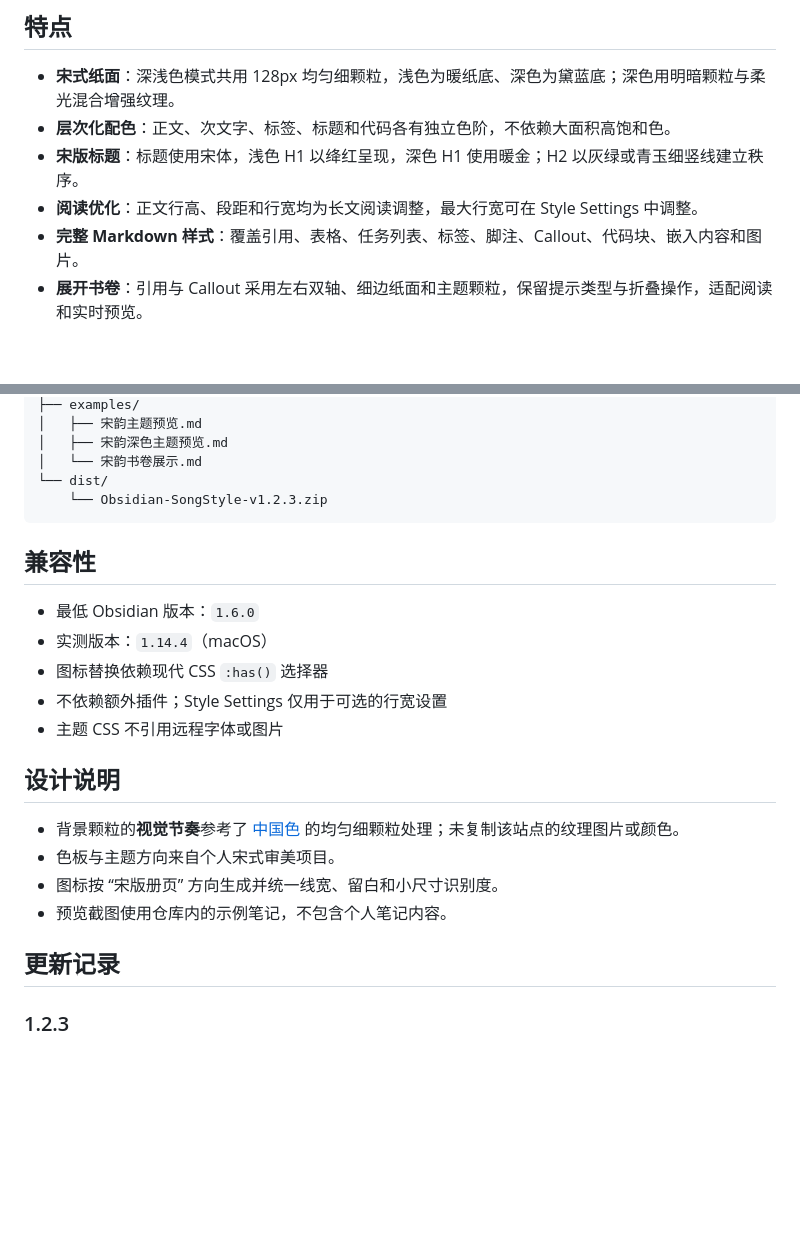
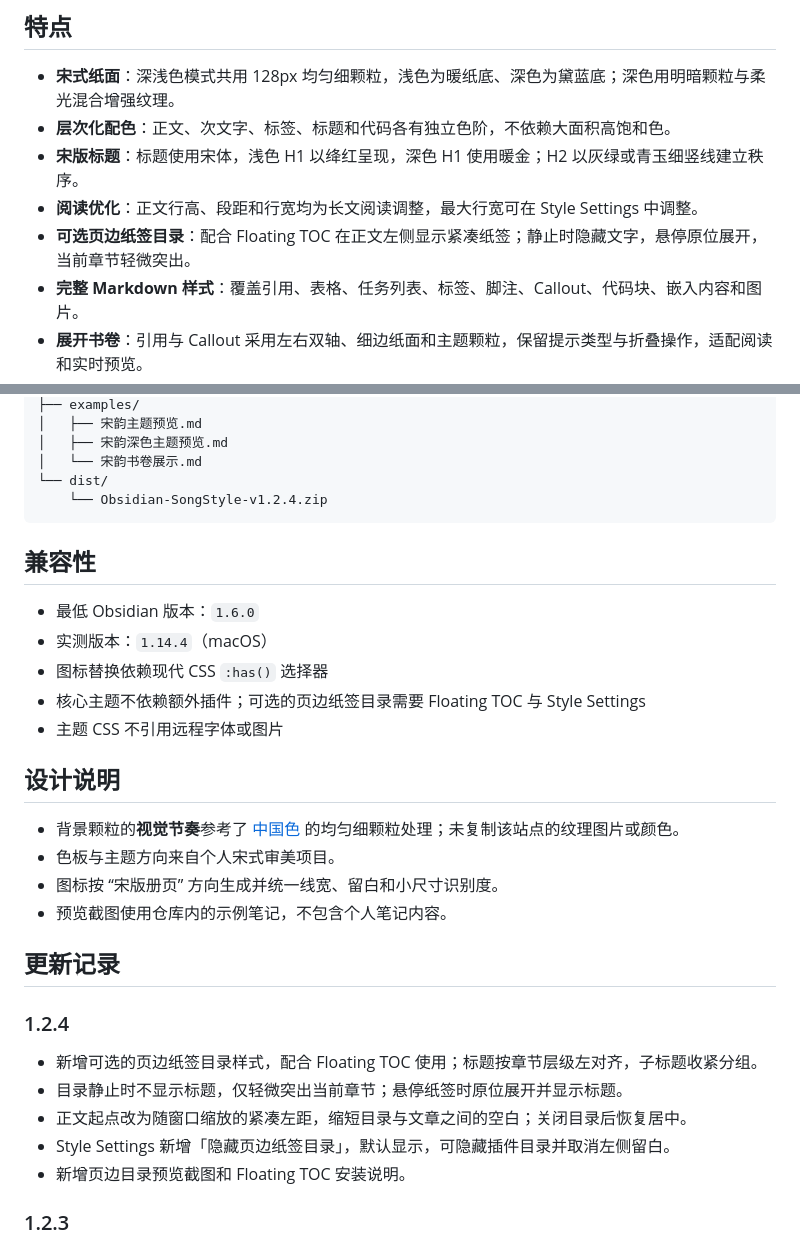
Before and after one commit to jackyoung022/Obsidian-SongStyle, a Markdown page: README.md, 2 parts joined by grey strips. GitHub-like rendering; blank space fills up the shorter version.

````diff
--- a/README.md
+++ b/README.md
@@ -24,6 +24,7 @@ Songyun Qinghe is a community-made, Song-inspired Obsidian theme with light and
 - **层次化配色**：正文、次文字、标签、标题和代码各有独立色阶，不依赖大面积高饱和色。
 - **宋版标题**：标题使用宋体，浅色 H1 以绛红呈现，深色 H1 使用暖金；H2 以灰绿或青玉细竖线建立秩序。
 - **阅读优化**：正文行高、段距和行宽均为长文阅读调整，最大行宽可在 Style Settings 中调整。
+- **可选页边纸签目录**：配合 Floating TOC 在正文左侧显示紧凑纸签；静止时隐藏文字，悬停原位展开，当前章节轻微突出。
 - **完整 Markdown 样式**：覆盖引用、表格、任务列表、标签、脚注、Callout、代码块、嵌入内容和图片。
 - **展开书卷**：引用与 Callout 采用左右双轴、细边纸面和主题颗粒，保留提示类型与折叠操作，适配阅读和实时预览。
 - **深色模式**：独立黛蓝纸面、暖金标题、青玉链接与陶红交互，同时适配表格、代码、属性、弹窗和图标。
@@ -264,7 +276,7 @@ Obsidian-SongStyle/
 │   ├── 宋韵深色主题预览.md
 │   └── 宋韵书卷展示.md
 └── dist/
-    └── Obsidian-SongStyle-v1.2.3.zip
+    └── Obsidian-SongStyle-v1.2.4.zip
 ```
 
 ## 兼容性
@@ -272,7 +284,7 @@ Obsidian-SongStyle/
 - 最低 Obsidian 版本：`1.6.0`
 - 实测版本：`1.14.4`（macOS）
 - 图标替换依赖现代 CSS `:has()` 选择器
-- 不依赖额外插件；Style Settings 仅用于可选的行宽设置
+- 核心主题不依赖额外插件；可选的页边纸签目录需要 Floating TOC 与 Style Settings
 - 主题 CSS 不引用远程字体或图片
 
 ## 设计说明
@@ -283,6 +295,14 @@ Obsidian-SongStyle/
 - 预览截图使用仓库内的示例笔记，不包含个人笔记内容。
 
 ## 更新记录
+
+### 1.2.4
+
+- 新增可选的页边纸签目录样式，配合 Floating TOC 使用；标题按章节层级左对齐，子标题收紧分组。
+- 目录静止时不显示标题，仅轻微突出当前章节；悬停纸签时原位展开并显示标题。
+- 正文起点改为随窗口缩放的紧凑左距，缩短目录与文章之间的空白；关闭目录后恢复居中。
+- Style Settings 新增「隐藏页边纸签目录」，默认显示，可隐藏插件目录并取消左侧留白。
+- 新增页边目录预览截图和 Floating TOC 安装说明。
 
 ### 1.2.3
 
````
Also changed, not shown: other parts of README.md (+13 -2 lines), docs/community-listing.md (+2 -1 lines), docs/release-1.2.4.md (added, +10 -0 lines), 宋韵·清和/README.md (+2 -1 lines), screenshots/floating-toc-paper.png (added), 6 other files.
